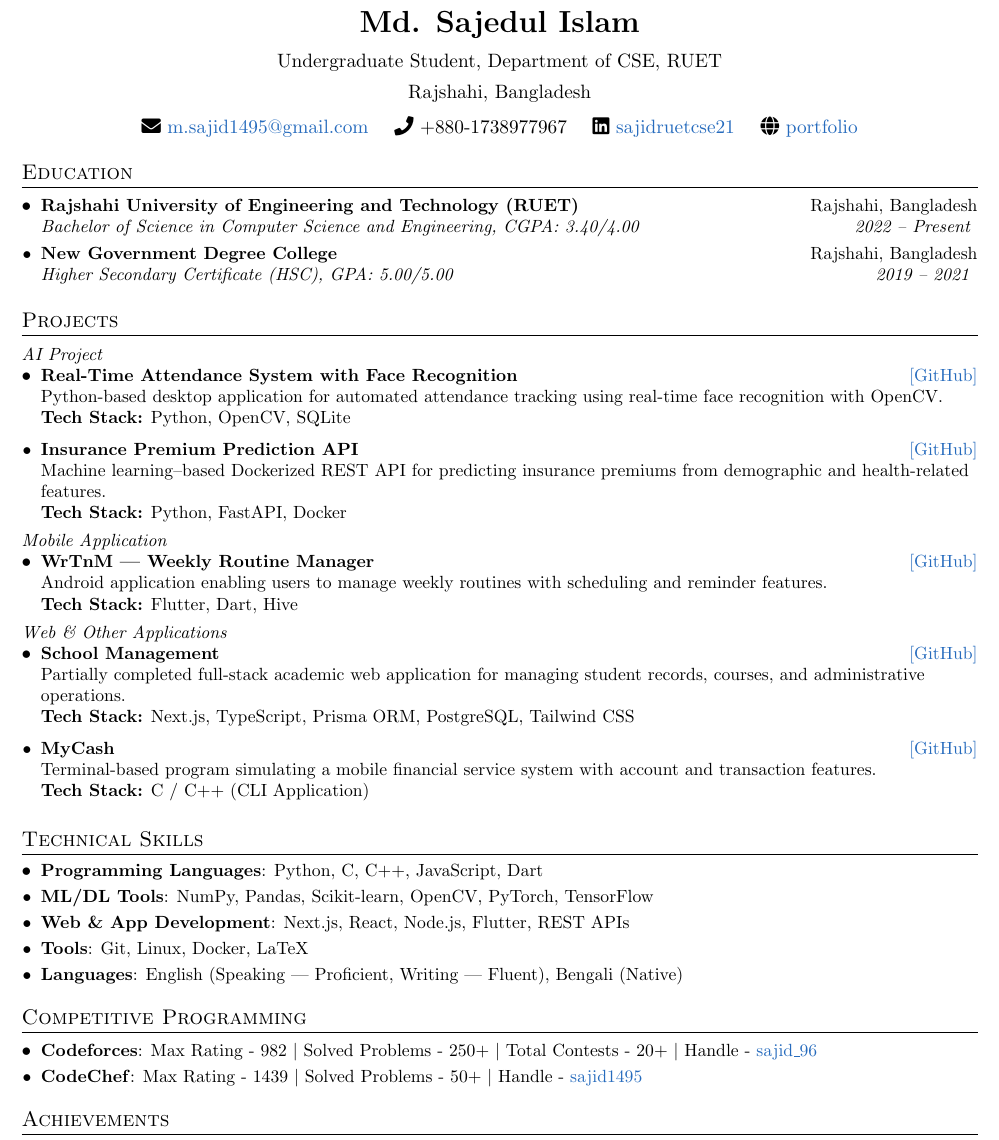
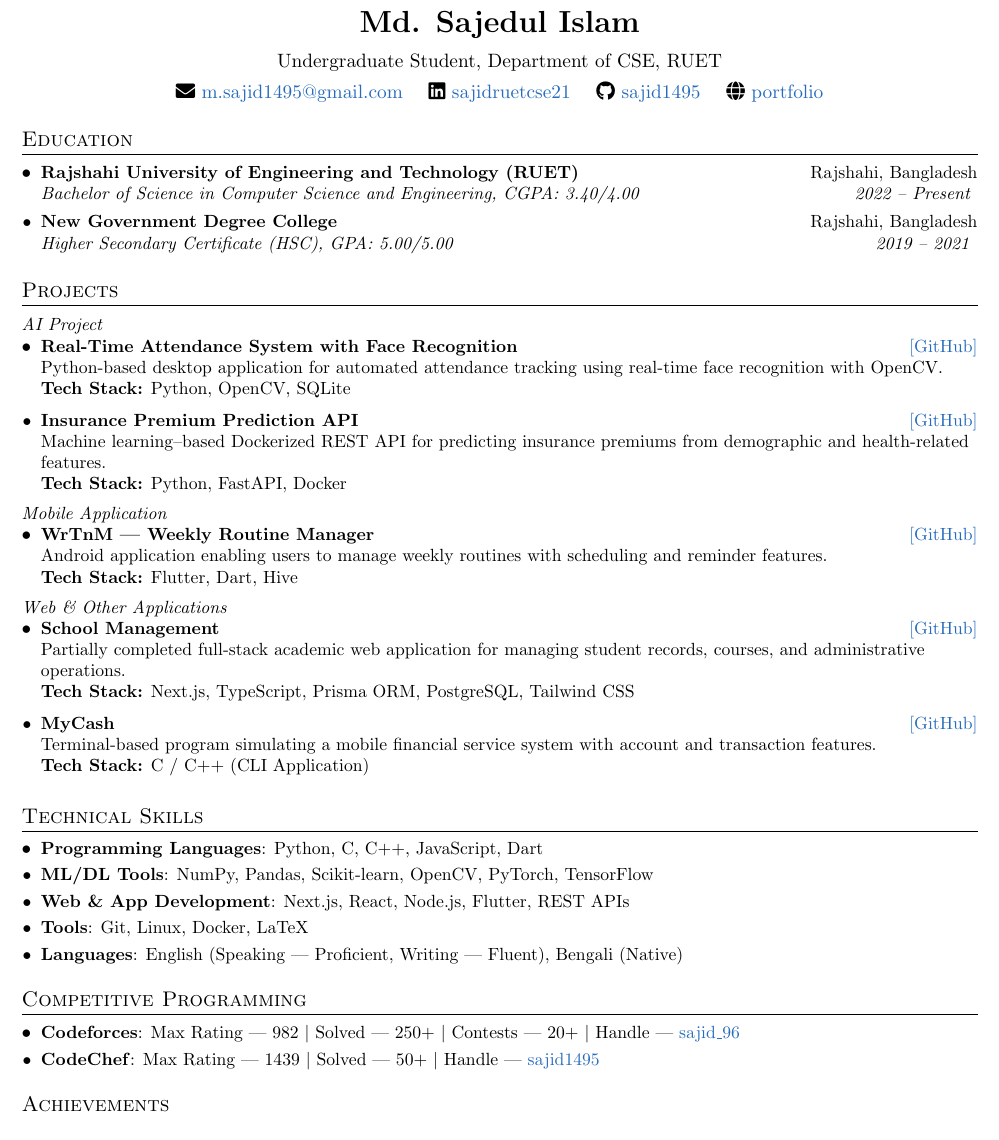
Before and after one commit to sajidruetcse21/Resume, a LaTeX CV (Sajid_Resume.tex): part of the page, cut so that both start at the same text. Compiled offline with pdfLaTeX.

Commit message:
resolved issues

```diff
--- a/Sajid_Resume.tex
+++ b/Sajid_Resume.tex
@@ -1,5 +1,4 @@
 \documentclass[letterpaper,11pt]{article}
-\setlength{\footskip}{13.6pt}
 
 \usepackage{latexsym}
 \usepackage[empty]{fullpage}
@@ -13,7 +12,10 @@
 \usepackage{lastpage}
 \usepackage{hyperref}
 \usepackage{ifthen}
-\usepackage{fontawesome5} % <-- ICONS
+\usepackage{fontawesome5}
+\usepackage{array}
+\usepackage{fancyhdr}
+
 \DTMsetdatestyle{ddmmyyyy}
 
 \hypersetup{
@@ -115,32 +114,31 @@
 \newcommand{\resumeItemListStart}{\begin{itemize}\vspace{-5pt}}
 \newcommand{\resumeItemListEnd}{\end{itemize}\vspace{-5pt}}
 
+% ================= DOCUMENT =================
 \begin{document}
 
-%----------CENTERED HEADER WITH ICONS-----------------
+% ---------- Header ----------
 \begin{center}
     {\LARGE \textbf{Md. Sajedul Islam}} \\[6pt]
     Undergraduate Student, Department of CSE, RUET \\[4pt]
-    Rajshahi, Bangladesh \\[6pt]
 
     \faEnvelope\
     \href{mailto:m.sajid1495@gmail.com}{m.sajid1495@gmail.com}
     \quad
-    \faPhone\
-    +880-1738977967
-    \quad
     \faLinkedin\
     \href{https://www.linkedin.com/in/sajidruetcse21/}{sajidruetcse21}
     \quad
+    \faGithub\
+    \href{https://github.com/sajid1495}{sajid1495}
+    \quad
     \faGlobe\
     \href{https://sajid-porfolio.netlify.app/}{portfolio}
+
 \end{center}
-
 
 \vspace{-10pt}
 
-
-
+% ---------- Education ----------
 \section{Education}
 \resumeSubHeadingListStart
   \resumeSubheading
@@ -196,30 +195,26 @@
     {Terminal-based program simulating a mobile financial service system with account and transaction features.}
     {C / C++ (CLI Application)}
     {\href{https://github.com/sajid1495/myCash}{[GitHub]}}
-
 \resumeSubHeadingListEnd
 
-
-
-
+% ---------- Skills ----------
 \section{Technical Skills}
 \resumeSubHeadingListStart
   \resumeSubItem{Programming Languages}{Python, C, C++, JavaScript, Dart}
-  \resumeSubItem{ML/DL Tools}{NumPy, Pandas, Scikit-learn, OpenCV, PyTorch, TensorFlow }
+  \resumeSubItem{ML/DL Tools}{NumPy, Pandas, Scikit-learn, OpenCV, PyTorch, TensorFlow}
   \resumeSubItem{Web \& App Development}{Next.js, React, Node.js, Flutter, REST APIs}
   \resumeSubItem{Tools}{Git, Linux, Docker, LaTeX}
   \resumeSubItem{Languages}{English (Speaking — Proficient, Writing — Fluent), Bengali (Native)}
 \resumeSubHeadingListEnd
 
-
-
+% ---------- Competitive Programming ----------
 \section{Competitive Programming}
 \resumeSubHeadingListStart
-    \resumeSubItem{Codeforces}{Max Rating - 982 \textbar{} Solved Problems - 250+ \textbar{}  Total Contests - 20+ \textbar{} Handle - \href{https://codeforces.com/profile/SaJiD_96}{sajid\_96}}
-    \resumeSubItem{CodeChef}{Max Rating - 1439 \textbar{} Solved Problems - 50+ \textbar{}  Handle - \href{https://www.codechef.com/users/sajid1495}{sajid1495}}
+  \resumeSubItem{Codeforces}{Max Rating — 982 \textbar{} Solved — 250+ \textbar{} Contests — 20+ \textbar{} Handle — \href{https://codeforces.com/profile/SaJiD_96}{sajid\_96}}
+  \resumeSubItem{CodeChef}{Max Rating — 1439 \textbar{} Solved — 50+ \textbar{} Handle — \href{https://www.codechef.com/users/sajid1495}{sajid1495}}
 \resumeSubHeadingListEnd
 
-
+% ---------- Achievements ----------
 \section{Achievements}
 \resumeSubHeadingListStart
   \resumeSubItem{Programming Contest}{Placed 10th in CodeSmash-2022 (Intra-RUET Programming Contest).}
```
Also changed, not shown: Sajid_Resume.pdf, Sajid_Resume.tex (34 more changed lines). Lines whose indentation alone changed are shown as unchanged.
